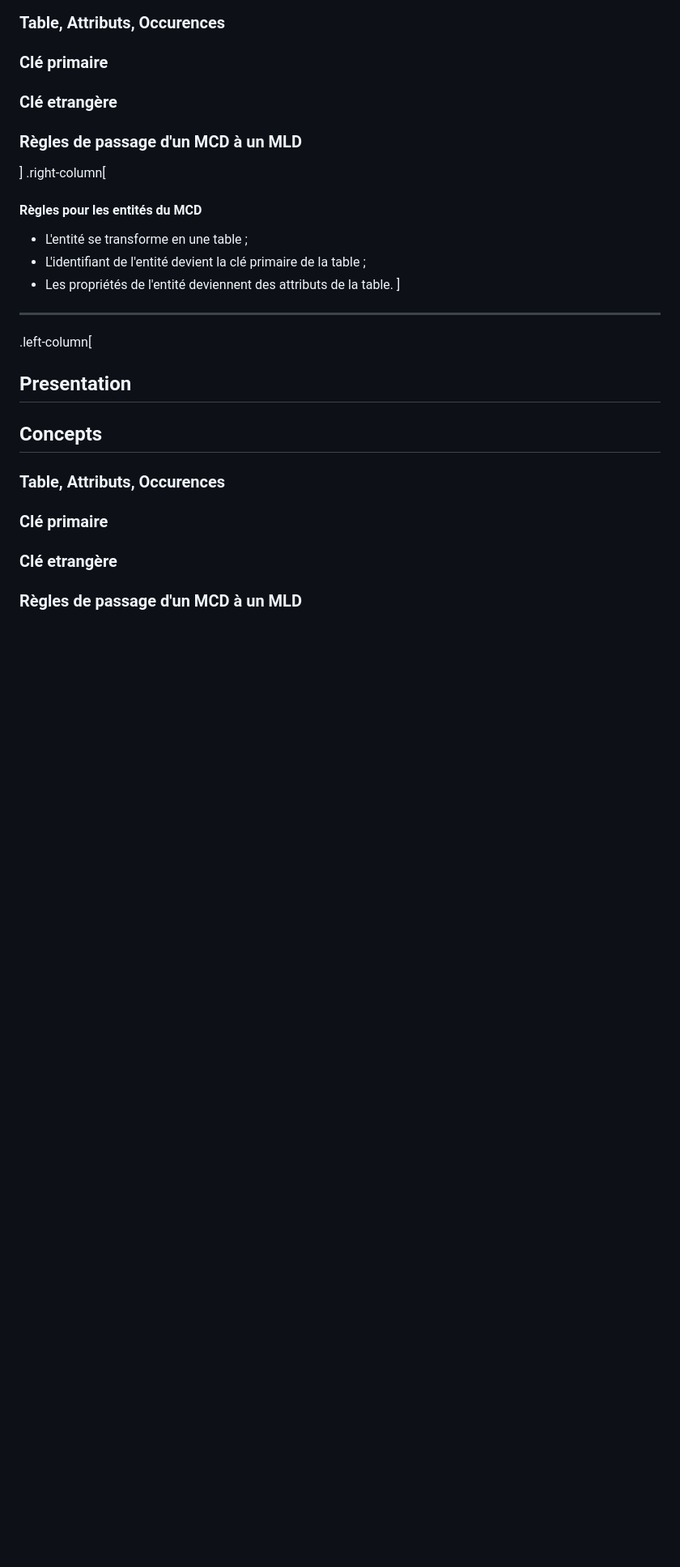
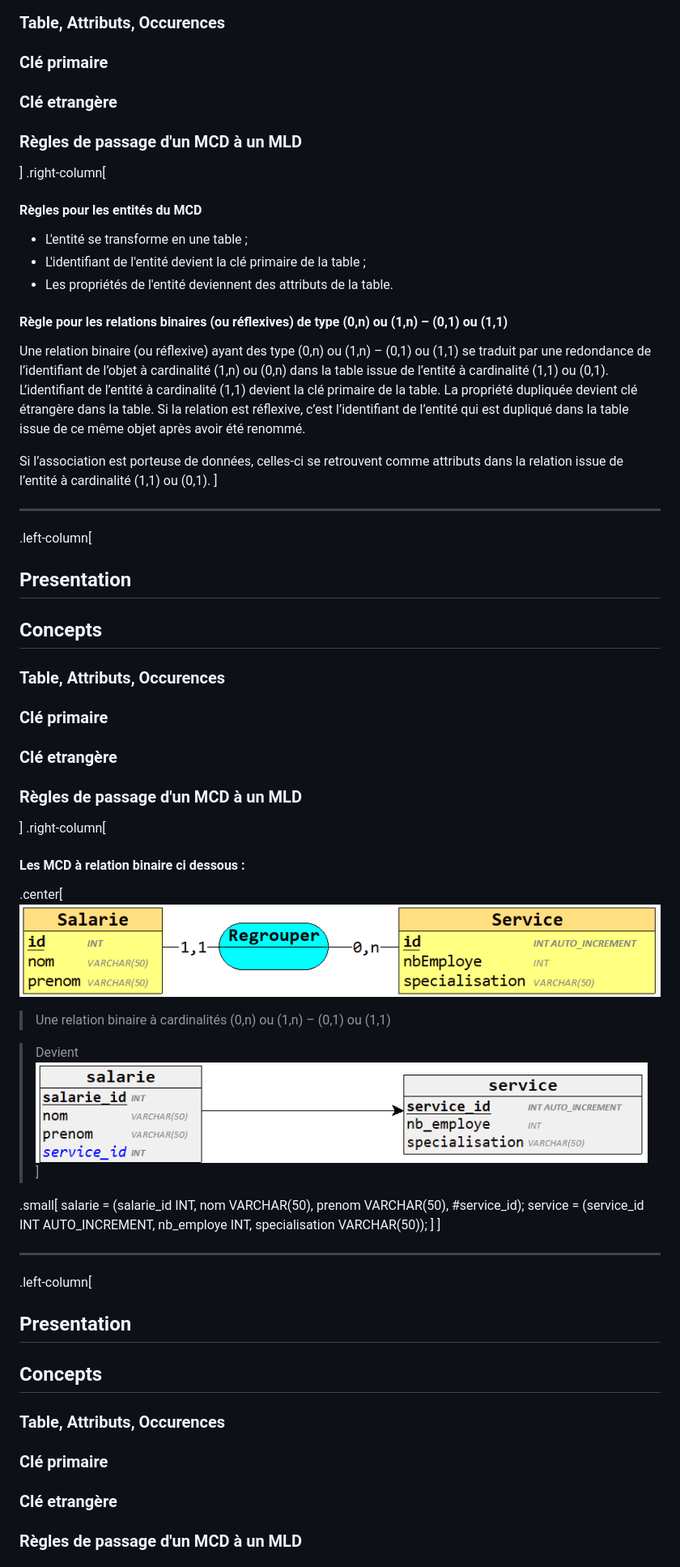
Before and after one commit to mkldevops/formation, a Markdown page: merise-sql/content.md, the part around the change printed below. Shown: that part at 81% size. Rendered like a GitHub page; pictures changed too: merise-sql/img/mld-relationbinaire-mcd.png (added), merise-sql/img/mld-relationbinaire-mld.png (added); blank space fills up the shorter version.

Commit message:
add more example from mcd to mld

```diff
--- a/merise-sql/content.md
+++ b/merise-sql/content.md
@@ -996,6 +998,38 @@ La clé étrangère est soulignée d'un trait pointillé, ou bien suivie du sign
 * L'entité se transforme en une table ;
 * L'identifiant de l'entité devient la clé primaire de la table ;
 * Les propriétés de l'entité deviennent des attributs de la table.
+
+#### Règle pour les relations binaires (ou réflexives) de type (0,n) ou (1,n) – (0,1) ou (1,1)
+Une relation binaire (ou réflexive) ayant des type (0,n) ou (1,n) – (0,1) ou (1,1) se traduit par une redondance de l’identifiant de l’objet à cardinalité (1,n) ou (0,n) dans la table issue de l’entité à cardinalité (1,1) ou (0,1). L’identifiant de l’entité à cardinalité (1,1) devient la
+clé primaire de la table. La propriété dupliquée devient clé étrangère dans la table. Si la relation est réflexive, c’est l’identifiant de l’entité qui est dupliqué dans la table issue de ce même objet après avoir été renommé.
+
+Si l’association est porteuse de données, celles-ci se retrouvent comme attributs dans la relation issue de l’entité à cardinalité (1,1) ou (0,1).
+]
+
+---
+.left-column[
+## Presentation
+## Concepts
+### Table, Attributs, Occurences
+### Clé primaire
+### Clé etrangère
+### Règles de passage d'un MCD à un MLD
+]
+.right-column[
+
+#### Les MCD à relation binaire ci dessous :
+.center[
+![MLD Clé étrangère](./img/mld-relationbinaire-mcd.png)
+> Une relation binaire à cardinalités (0,n) ou (1,n) – (0,1) ou (1,1)
+
+> Devient
+![MLD Clé étrangère](./img/mld-relationbinaire-mld.png)
+]
+
+.small[
+  salarie = (salarie_id INT, nom VARCHAR(50), prenom VARCHAR(50), #service_id);
+  service = (service_id INT AUTO_INCREMENT, nb_employe INT, specialisation VARCHAR(50));
+]
 ]
 
 ---
```
Also changed, not shown: other parts of merise-sql/content.md (+4 -1 lines).
